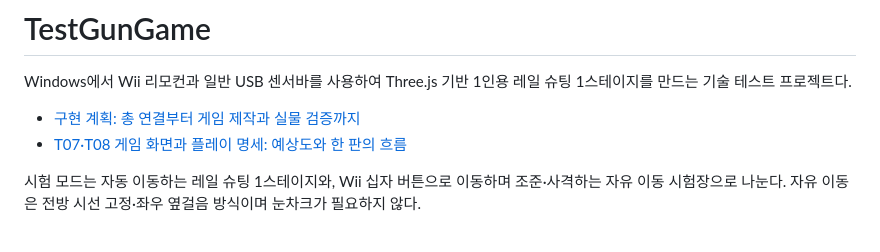
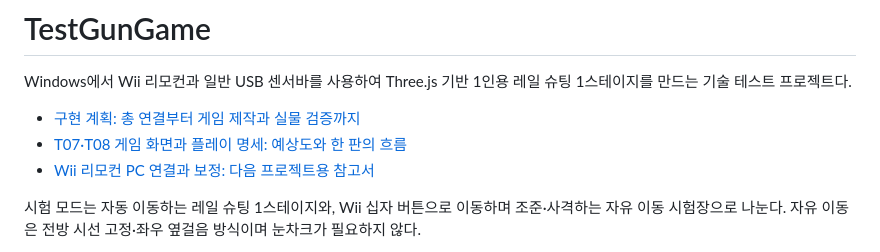
Before and after one commit to jacking75/TestGunGame, a Markdown page: README.md, the part around the change. Drawn GitHub-style.

```diff
--- a/README.md
+++ b/README.md
@@ -4,6 +4,7 @@ Windows에서 Wii 리모컨과 일반 USB 센서바를 사용하여 Three.js 기
 
 - [구현 계획: 총 연결부터 게임 제작과 실물 검증까지](구현-계획-1.md)
 - [T07·T08 게임 화면과 플레이 명세: 예상도와 한 판의 흐름](게임-화면과-플레이-명세-2.md)
+- [Wii 리모컨 PC 연결과 보정: 다음 프로젝트용 참고서](Wii-리모컨-PC-연결과-보정-3.md)
 
 시험 모드는 자동 이동하는 레일 슈팅 1스테이지와, Wii 십자 버튼으로 이동하며 조준·사격하는 자유 이동 시험장으로 나눈다. 자유 이동은 전방 시선 고정·좌우 옆걸음 방식이며 눈차크가 필요하지 않다.
 
```
Also changed, not shown: Wii-리모컨-PC-연결과-보정-3.md (added, +157 -0 lines), 구현-계획-1.md (+1 -1 lines).
